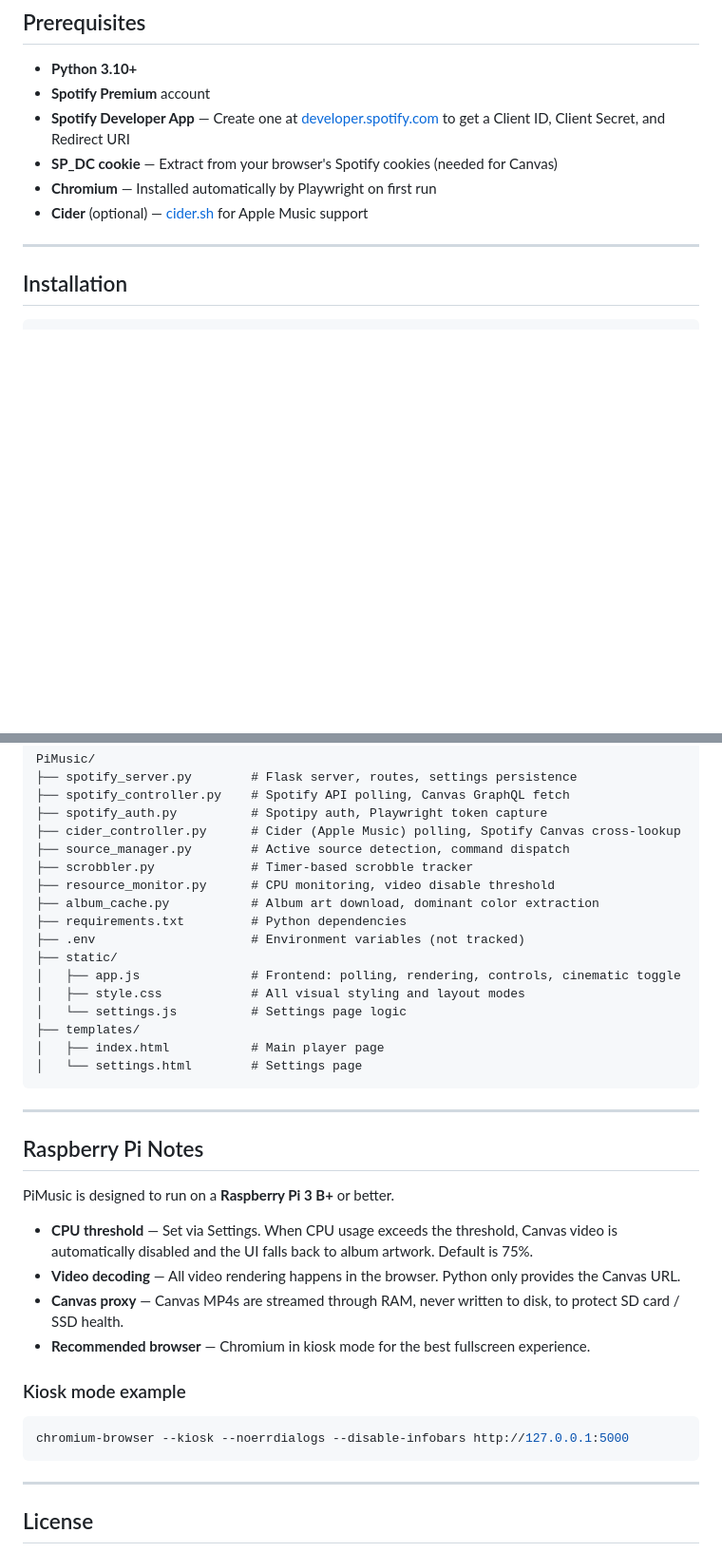
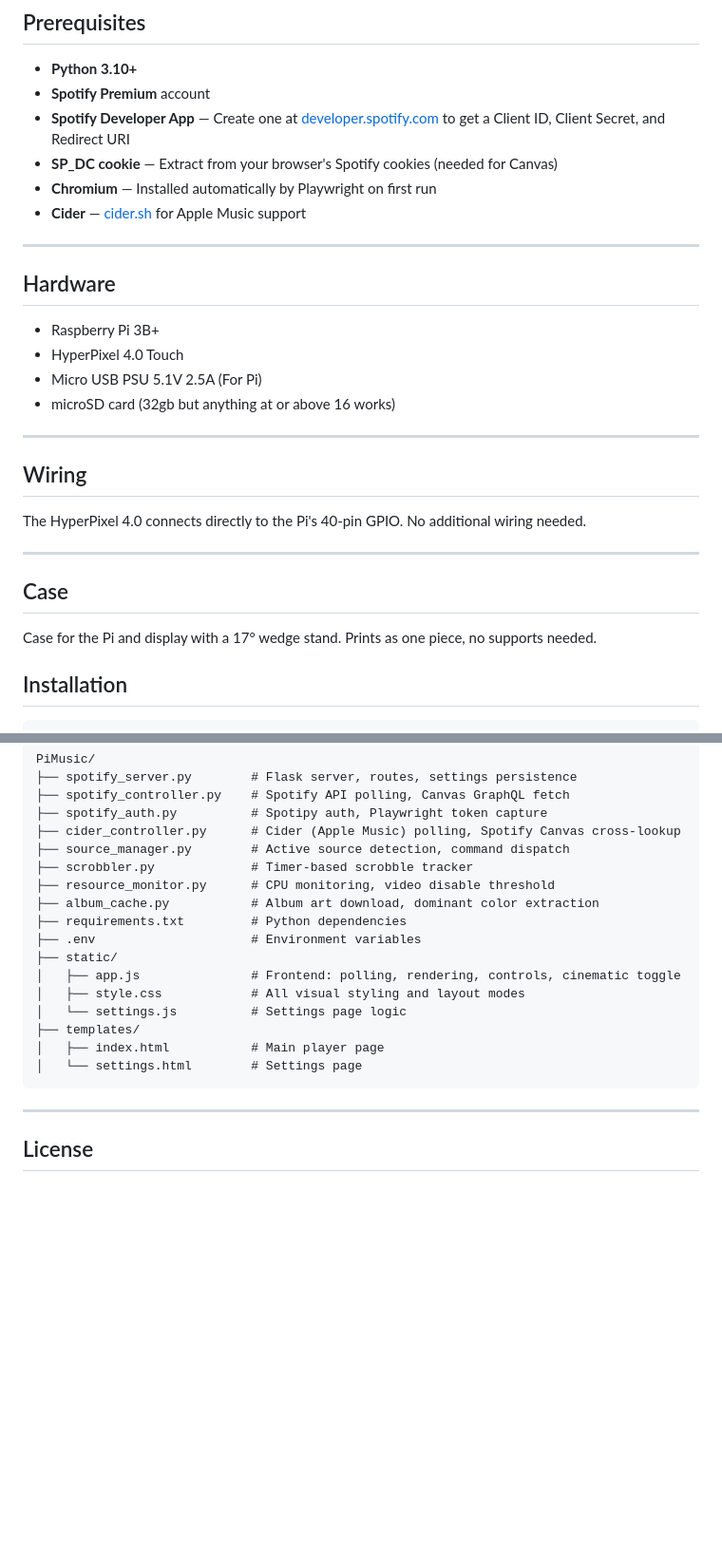
Before and after one commit to Studented0/PiMusic, a Markdown page: README.md, 2 parts joined by grey strips. Shown at 95% size. Rendered like a GitHub page; blank space fills up the shorter version.

````diff
--- a/README.md
+++ b/README.md
@@ -68,10 +79,26 @@ Change the mode from the Settings page (`/settings`)
 - **Spotify Developer App** — Create one at [developer.spotify.com](https://developer.spotify.com/dashboard) to get a Client ID, Client Secret, and Redirect URI
 - **SP_DC cookie** — Extract from your browser's Spotify cookies (needed for Canvas)
 - **Chromium** — Installed automatically by Playwright on first run
-- **Cider** (optional) — [cider.sh](https://cider.sh) for Apple Music support
+- **Cider**  — [cider.sh](https://cider.sh) for Apple Music support
 
 ---
 
+## Hardware
+
+ - Raspberry Pi 3B+
+ - HyperPixel 4.0 Touch
+ - Micro USB PSU 5.1V 2.5A (For Pi)
+ - microSD card (32gb but anything at or above 16 works)
+
+---
+
+## Wiring
+The HyperPixel 4.0 connects directly to the Pi's 40-pin GPIO. No additional wiring needed.
+
+---
+
+## Case
+Case for the Pi and display with a 17° wedge stand. Prints as one piece, no supports needed.
 ## Installation
 
 ```bash
@@ -207,7 +221,7 @@ PiMusic/
 ├── resource_monitor.py      # CPU monitoring, video disable threshold
 ├── album_cache.py           # Album art download, dominant color extraction
 ├── requirements.txt         # Python dependencies
-├── .env                     # Environment variables (not tracked)
+├── .env                     # Environment variables
 ├── static/
 │   ├── app.js               # Frontend: polling, rendering, controls, cinematic toggle
 │   ├── style.css            # All visual styling and layout modes
@@ -217,22 +231,7 @@ PiMusic/
 │   └── settings.html        # Settings page
 ```
 
----
 
-## Raspberry Pi Notes
-
-PiMusic is designed to run on a **Raspberry Pi 3 B+** or better.
-
-- **CPU threshold** — Set via Settings. When CPU usage exceeds the threshold, Canvas video is automatically disabled and the UI falls back to album artwork. Default is 75%.
-- **Video decoding** — All video rendering happens in the browser. Python only provides the Canvas URL.
-- **Canvas proxy** — Canvas MP4s are streamed through RAM, never written to disk, to protect SD card / SSD health.
-- **Recommended browser** — Chromium in kiosk mode for the best fullscreen experience.
-
-### Kiosk mode example
-
-```bash
-chromium-browser --kiosk --noerrdialogs --disable-infobars http://127.0.0.1:5000
-```
 
 ---
 
````
Also changed, not shown: other parts of README.md (+19 -21 lines).
